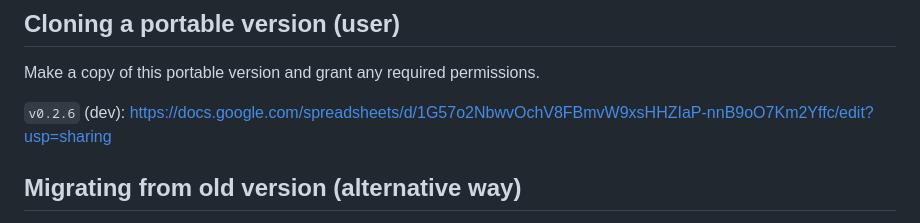
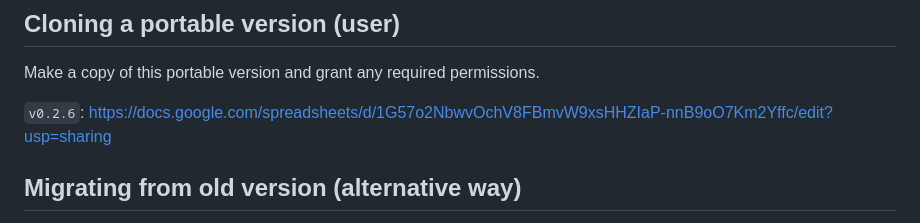
Before and after one commit to IGVF-DACC/igvf-metadata-submitter, a Markdown page: README.md, the part around the change. Rendered like a GitHub page.

Commit message:
dev -> prod

```diff
--- a/README.md
+++ b/README.md
@@ -42,7 +42,7 @@ $ npm run deploy
 
 Make a copy of this portable version and grant any required permissions.
 
-`v0.2.6` (dev): https://docs.google.com/spreadsheets/d/1G57o2NbwvOchV8FBmvW9xsHHZIaP-nnB9oO7Km2Yffc/edit?usp=sharing
+`v0.2.6`: https://docs.google.com/spreadsheets/d/1G57o2NbwvOchV8FBmvW9xsHHZIaP-nnB9oO7Km2Yffc/edit?usp=sharing
 
 
 ## Migrating from old version (alternative way)
```
